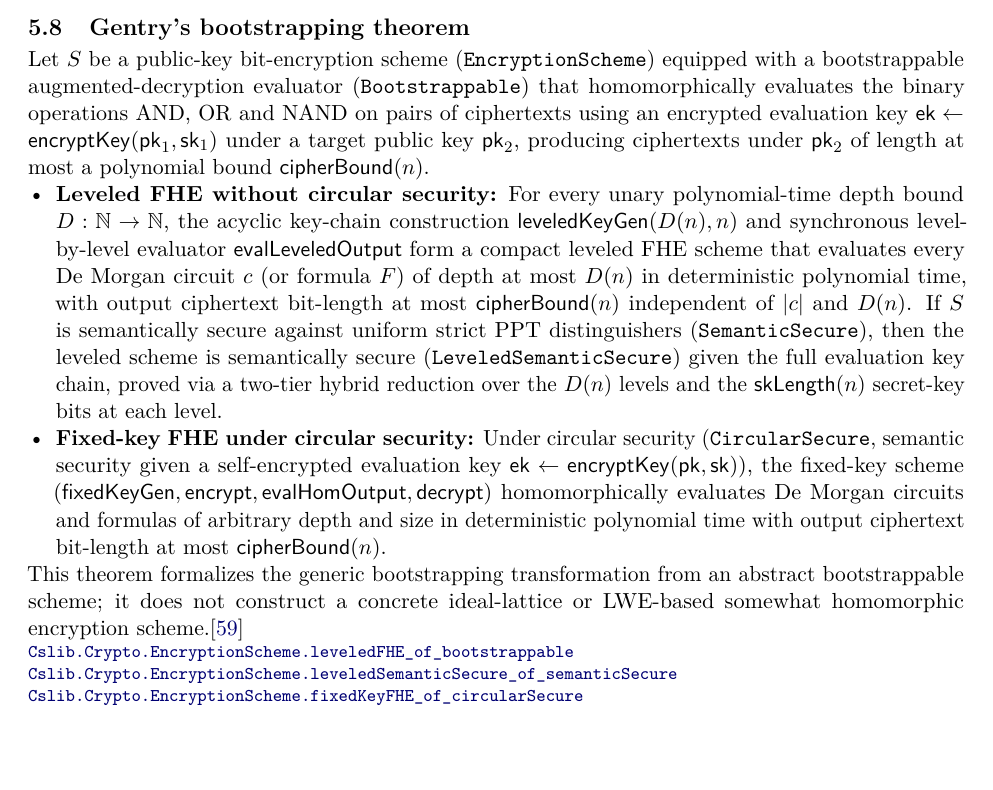
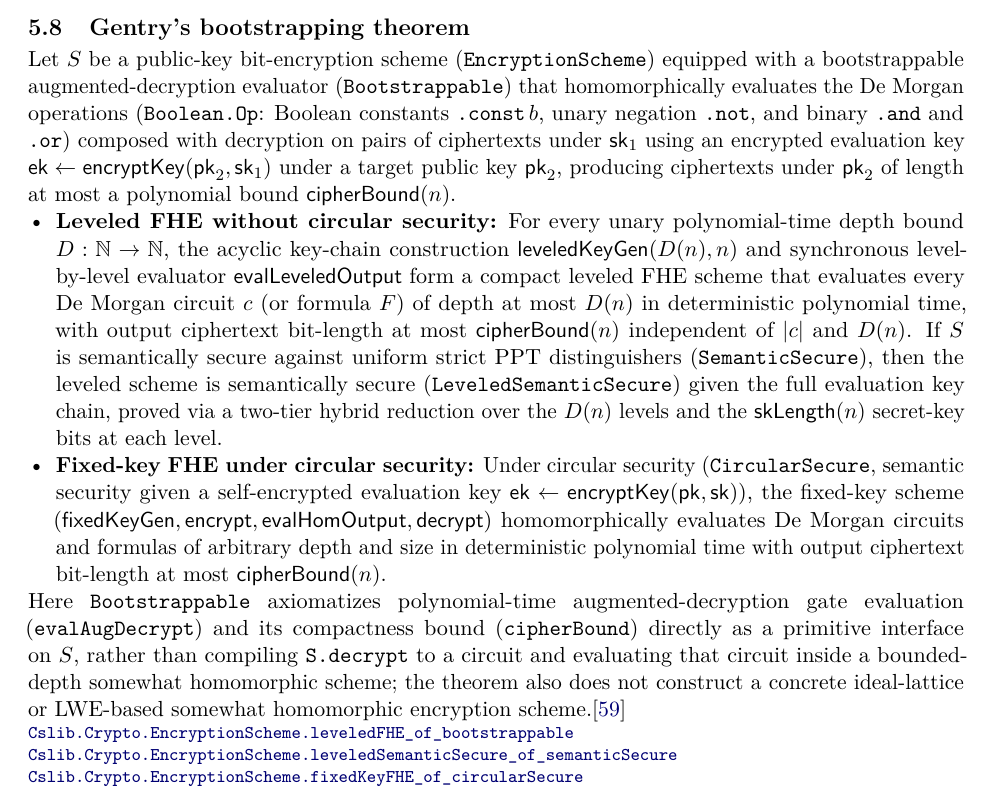
Before and after one commit to SamuelSchlesinger/complexitylib2, a LaTeX document (paper/main.tex, which reads paper/sections/crypto.tex): part of page 57 of 130, cut so that both start at the same text, the shorter picture padded with empty space. Compiled offline with pdfLaTeX.

Commit message:
doc(crypto): address theorem-index review for Gentry bootstrapping (#322)

```diff
--- a/paper/sections/crypto.tex
+++ b/paper/sections/crypto.tex
@@ -134,10 +134,12 @@ advantage is at least $1/4$ for all large $n$.\citep{KabanetsCai2000,GGM1986}
 \subsection{Gentry's bootstrapping theorem}
 Let $S$ be a public-key bit-encryption scheme (\texttt{EncryptionScheme}) equipped with a
 bootstrappable augmented-decryption evaluator (\texttt{Bootstrappable}) that homomorphically
-evaluates the binary operations $\mathrm{AND}$, $\mathrm{OR}$ and $\mathrm{NAND}$ on pairs of
-ciphertexts using an encrypted evaluation key $\mathsf{ek}\leftarrow\mathsf{encryptKey}(\mathsf{pk}_1,\mathsf{sk}_1)$
-under a target public key $\mathsf{pk}_2$, producing ciphertexts under $\mathsf{pk}_2$ of length at
-most a polynomial bound $\mathsf{cipherBound}(n)$.
+evaluates the De Morgan operations (\texttt{Boolean.Op}: Boolean constants \texttt{.const}\,$b$,
+unary negation \texttt{.not}, and binary \texttt{.and} and \texttt{.or}) composed with decryption on
+pairs of ciphertexts under $\mathsf{sk}_1$ using an encrypted evaluation key
+$\mathsf{ek}\leftarrow\mathsf{encryptKey}(\mathsf{pk}_2,\mathsf{sk}_1)$ under a target public key
+$\mathsf{pk}_2$, producing ciphertexts under $\mathsf{pk}_2$ of length at most a polynomial bound
+$\mathsf{cipherBound}(n)$.
 \begin{itemize}
 \item \textbf{Leveled FHE without circular security:} For every unary polynomial-time depth bound
   $D:\mathbb N\to\mathbb N$, the acyclic key-chain construction $\mathsf{leveledKeyGen}(D(n),n)$ and
@@ -155,12 +157,14 @@ most a polynomial bound $\mathsf{cipherBound}(n)$.
   evaluates De Morgan circuits and formulas of arbitrary depth and size in deterministic polynomial
   time with output ciphertext bit-length at most $\mathsf{cipherBound}(n)$.
 \end{itemize}
-This theorem formalizes the generic bootstrapping transformation from an abstract bootstrappable
-scheme; it does not construct a concrete ideal-lattice or LWE-based somewhat homomorphic encryption
-scheme.\citep{Gentry2009}
-\decl{Complexity/Crypto/Computational/Bootstrapping.lean}{1963}{Cslib.Crypto.EncryptionScheme.leveledFHE_of_bootstrappable}
-\decl{Complexity/Crypto/Computational/Bootstrapping.lean}{1038}{Cslib.Crypto.EncryptionScheme.leveledSemanticSecure_of_semanticSecure}
-\decl{Complexity/Crypto/Computational/Bootstrapping.lean}{1503}{Cslib.Crypto.EncryptionScheme.fixedKeyFHE_of_circularSecure}
-\decl{Complexity/Crypto/Computational/Bootstrapping.lean}{1882}{Cslib.Crypto.EncryptionScheme.decrypt_evalLeveledOutput_circuit}
-\decl{Complexity/Crypto/Computational/Bootstrapping.lean}{1384}{Cslib.Crypto.EncryptionScheme.decrypt_evalHomOutput_circuit}
+Here \texttt{Bootstrappable} axiomatizes polynomial-time augmented-decryption gate evaluation
+(\texttt{evalAugDecrypt}) and its compactness bound (\texttt{cipherBound}) directly as a primitive
+interface on $S$, rather than compiling \texttt{S.decrypt} to a circuit and evaluating that circuit
+inside a bounded-depth somewhat homomorphic scheme; the theorem also does not construct a concrete
+ideal-lattice or LWE-based somewhat homomorphic encryption scheme.\citep{Gentry2009}
+\declat{9003d00af791faf5861a7e4cdc233cecc46ab39e}{Complexity/Crypto/Computational/Bootstrapping.lean}{1946}{Cslib.Crypto.EncryptionScheme.leveledFHE_of_bootstrappable}
+\declat{9003d00af791faf5861a7e4cdc233cecc46ab39e}{Complexity/Crypto/Computational/Bootstrapping.lean}{1038}{Cslib.Crypto.EncryptionScheme.leveledSemanticSecure_of_semanticSecure}
+\declat{9003d00af791faf5861a7e4cdc233cecc46ab39e}{Complexity/Crypto/Computational/Bootstrapping.lean}{1503}{Cslib.Crypto.EncryptionScheme.fixedKeyFHE_of_circularSecure}
+\declat{9003d00af791faf5861a7e4cdc233cecc46ab39e}{Complexity/Crypto/Computational/Bootstrapping.lean}{1865}{Cslib.Crypto.EncryptionScheme.decrypt_evalLeveledOutput_circuit}
+\declat{9003d00af791faf5861a7e4cdc233cecc46ab39e}{Complexity/Crypto/Computational/Bootstrapping.lean}{1384}{Cslib.Crypto.EncryptionScheme.decrypt_evalHomOutput_circuit}
 \end{result}
```
